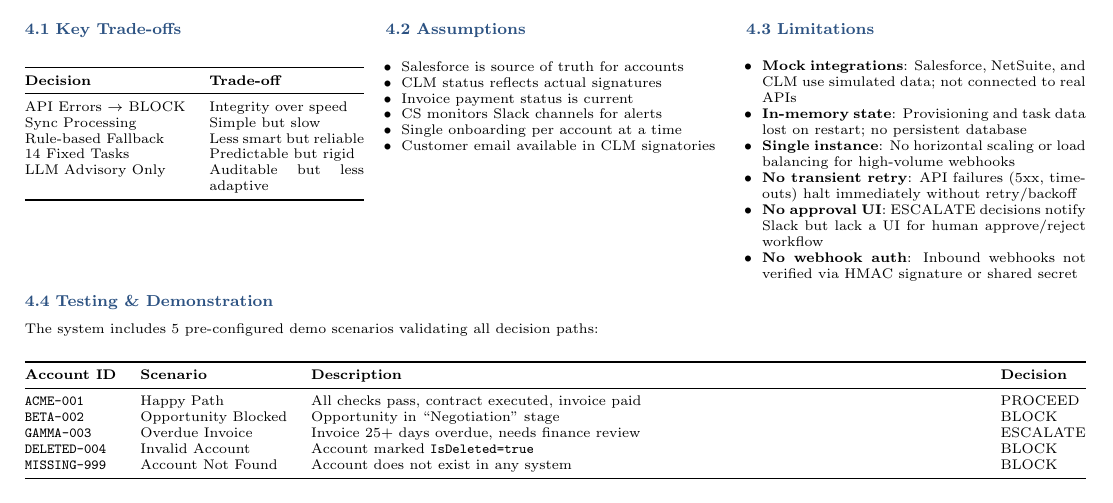
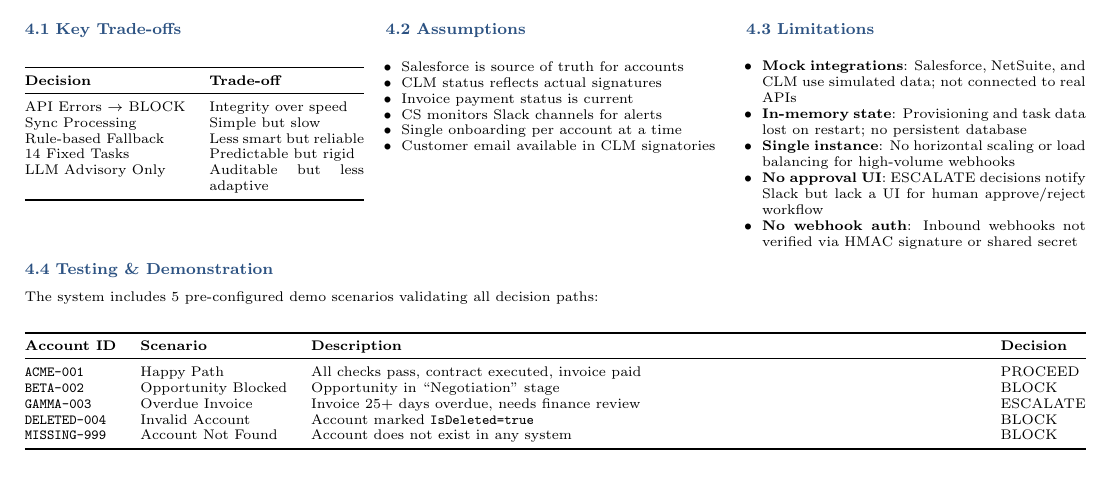
Before and after one commit to alyab16/Enterprise-Agents-Solutions-Case-Study, a LaTeX document (Solution Design Document/Solution_Design_Document.tex): part of page 2 of 3, cut so that both start at the same text. Compiled offline with pdfLaTeX.

Commit message:
Minor update in the Solution Design Document

```diff
--- a/Solution Design Document/Solution_Design_Document.tex
+++ b/Solution Design Document/Solution_Design_Document.tex
@@ -316,7 +316,6 @@
 \item \textbf{Mock integrations}: Salesforce, NetSuite, and CLM use simulated data; not connected to real APIs
 \item \textbf{In-memory state}: Provisioning and task data lost on restart; no persistent database
 \item \textbf{Single instance}: No horizontal scaling or load balancing for high-volume webhooks
-\item \textbf{No transient retry}: API failures (5xx, timeouts) halt immediately without retry/backoff
 \item \textbf{No approval UI}: ESCALATE decisions notify Slack but lack a UI for human approve/reject workflow
 \item \textbf{No webhook auth}: Inbound webhooks not verified via HMAC signature or shared secret
 \end{itemize}
```
Also changed, not shown: Solution Design Document/Solution_Design_Document.pdf.
